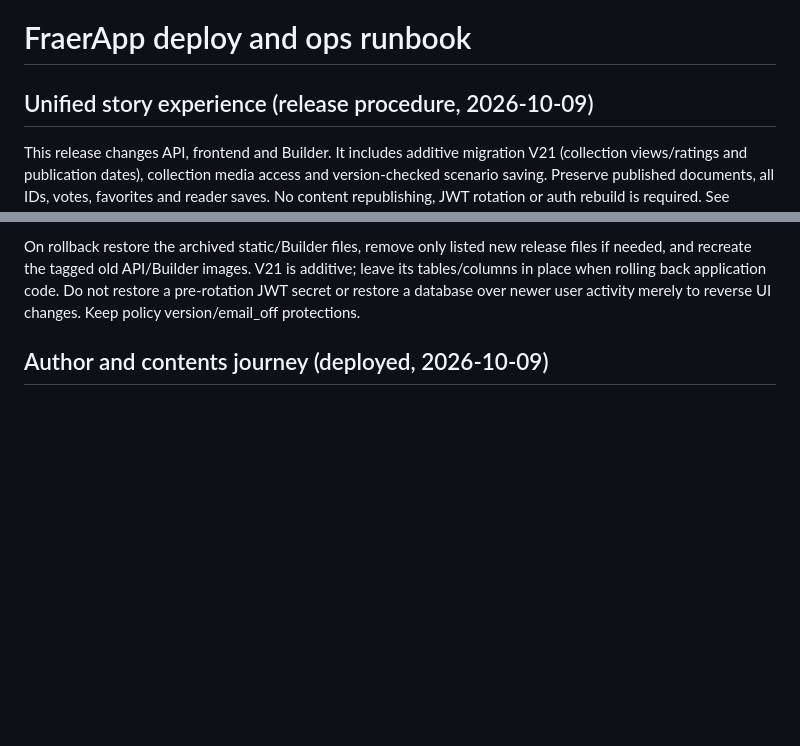
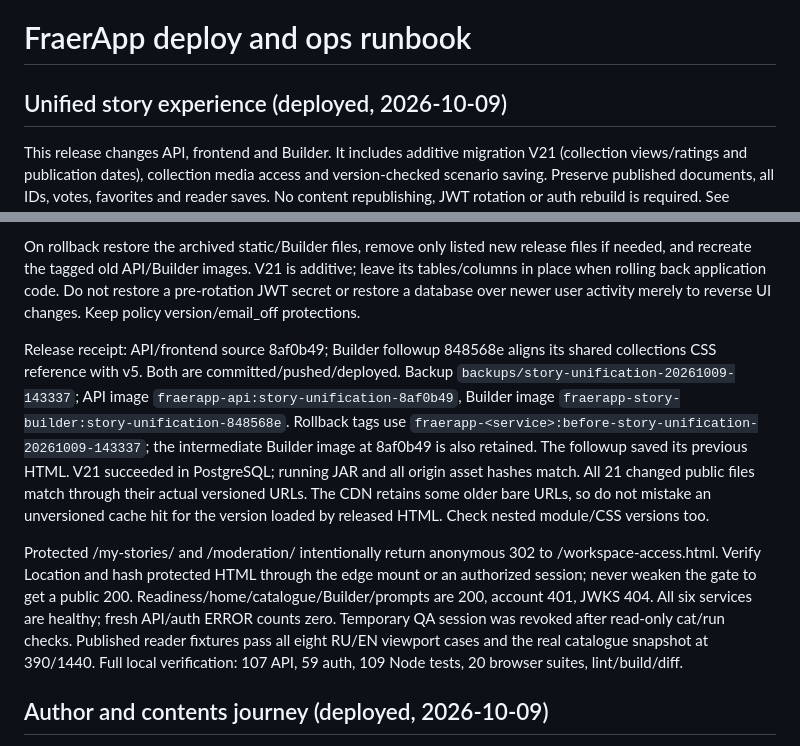
Before and after one commit to CuLiBiAkA/fraerapp, a Markdown page: DEPLOY_RUNBOOK.md, 2 parts joined by grey strips. Rendered like a GitHub page; blank space fills up the shorter version.

Commit message:
docs: record verified story experience release

```diff
--- a/DEPLOY_RUNBOOK.md
+++ b/DEPLOY_RUNBOOK.md
@@ -1,6 +1,6 @@
 # FraerApp deploy and ops runbook
 
-## Unified story experience (release procedure, 2026-10-09)
+## Unified story experience (deployed, 2026-10-09)
 
 This release changes API, frontend and Builder. It includes additive migration
 V21 (collection views/ratings and publication dates), collection media access and
@@ -32,6 +32,27 @@ release files if needed, and recreate the tagged old API/Builder images. V21 is
 additive; leave its tables/columns in place when rolling back application code.
 Do not restore a pre-rotation JWT secret or restore a database over newer user
 activity merely to reverse UI changes. Keep policy version/email_off protections.
+
+Release receipt: API/frontend source 8af0b49; Builder followup 848568e aligns its
+shared collections CSS reference with v5. Both are committed/pushed/deployed.
+Backup `backups/story-unification-20261009-143337`; API image
+`fraerapp-api:story-unification-8af0b49`, Builder image
+`fraerapp-story-builder:story-unification-848568e`. Rollback tags use
+`fraerapp-<service>:before-story-unification-20261009-143337`; the intermediate
+Builder image at 8af0b49 is also retained. The followup saved its previous HTML.
+V21 succeeded in PostgreSQL; running JAR and all origin asset hashes match.
+All 21 changed public files match through their actual versioned URLs. The CDN
+retains some older bare URLs, so do not mistake an unversioned cache hit for the
+version loaded by released HTML. Check nested module/CSS versions too.
+
+Protected /my-stories/ and /moderation/ intentionally return anonymous 302 to
+/workspace-access.html. Verify Location and hash protected HTML through the edge
+mount or an authorized session; never weaken the gate to get a public 200.
+Readiness/home/catalogue/Builder/prompts are 200, account 401, JWKS 404. All six
+services are healthy; fresh API/auth ERROR counts zero. Temporary QA session was
+revoked after read-only cat/run checks. Published reader fixtures pass all eight
+RU/EN viewport cases and the real catalogue snapshot at 390/1440. Full local
+verification: 107 API, 59 auth, 109 Node tests, 20 browser suites, lint/build/diff.
 
 ## Author and contents journey (deployed, 2026-10-09)
 
```
Also changed, not shown: PROJECT_CONTEXT.md (+20 -6 lines), docs/story-experience-unification.md (+15 -3 lines).
